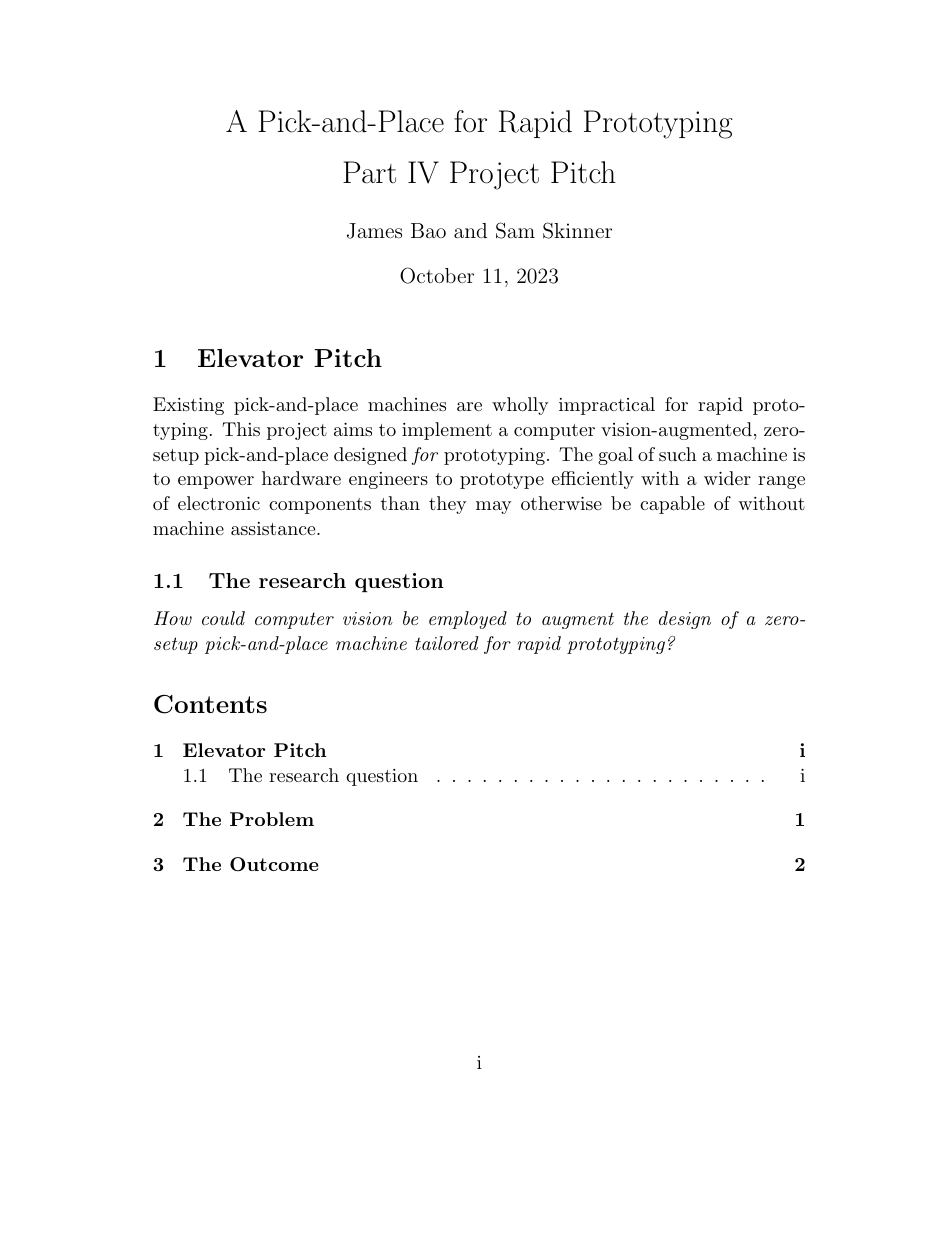
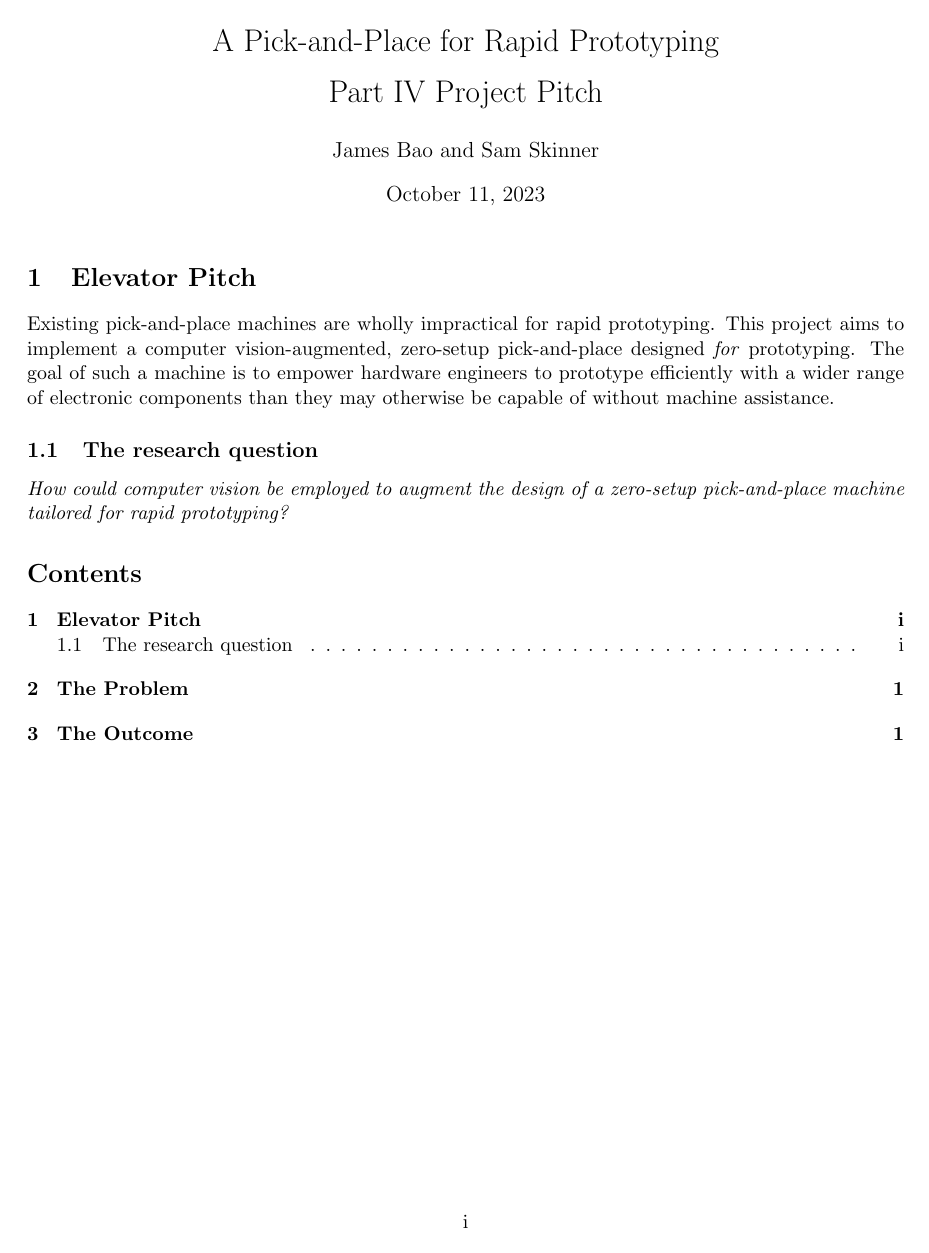
Before and after one commit to p4p-83/docs, a LaTeX document (docs/3 — latex/pitch/pitch.tex): page 1 of 3. Compiled offline with pdfLaTeX.

Commit message:
docs(obsidian): :memo: reformat latex pitch

```diff
--- a/docs/3 — latex/pitch/pitch.tex
+++ b/docs/3 — latex/pitch/pitch.tex
@@ -1,4 +1,18 @@
-\documentclass [11pt]{article}
+% LaTeX Template for short student reports.
+% Citations should be in bibtex format and go in references.bib
+\documentclass[a4paper, 11pt]{article}
+\usepackage[top=3cm, bottom=3cm, left = 2cm, right = 2cm]{geometry}
+\geometry{a4paper}
+\usepackage[utf8]{inputenc}
+\usepackage{textcomp}
+\usepackage{graphicx}
+\usepackage{amsmath,amssymb}
+\usepackage{bm}
+\usepackage[pdftex,bookmarks,colorlinks,breaklinks]{hyperref}
+\hypersetup{linkcolor=black,citecolor=black,filecolor=black,urlcolor=black} % black links, for printed output
+\usepackage{memhfixc}
+\usepackage{pdfsync}
+\usepackage{fancyhdr}
 
 \title{A Pick-and-Place for Rapid Prototyping\\\medskip Part IV Project Pitch}
 \author{James Bao and Sam Skinner}
```
Also changed, not shown: docs/3 — latex/pitch/pitch.pdf.
